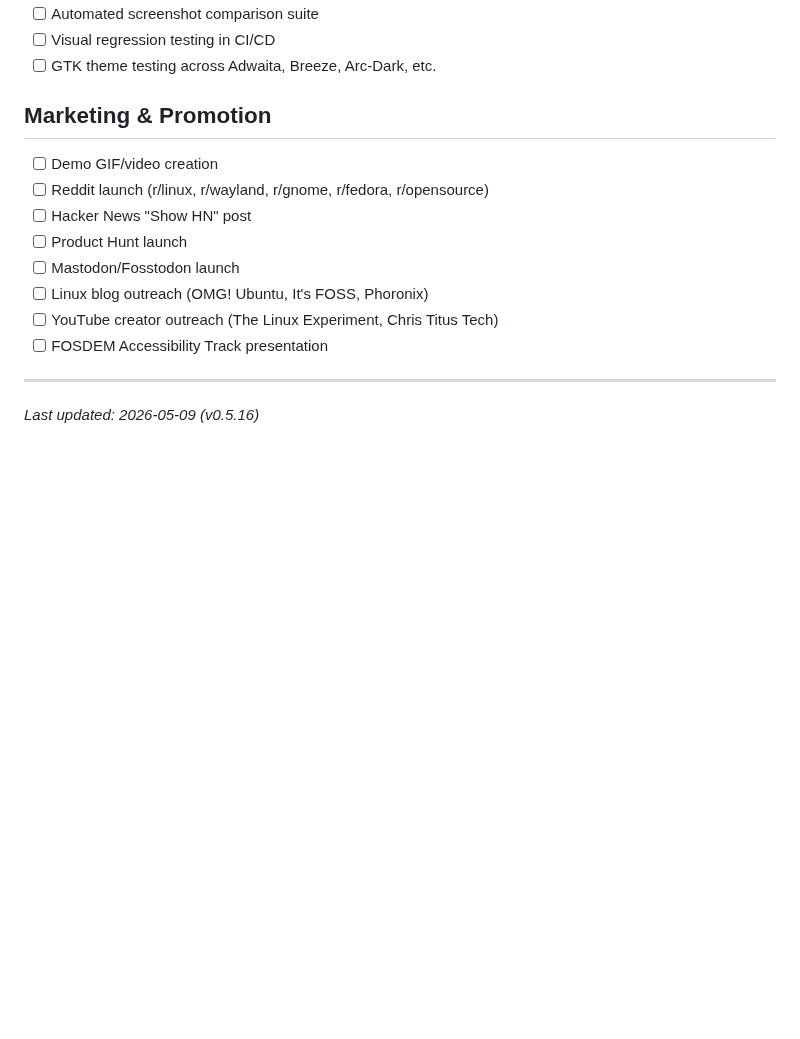
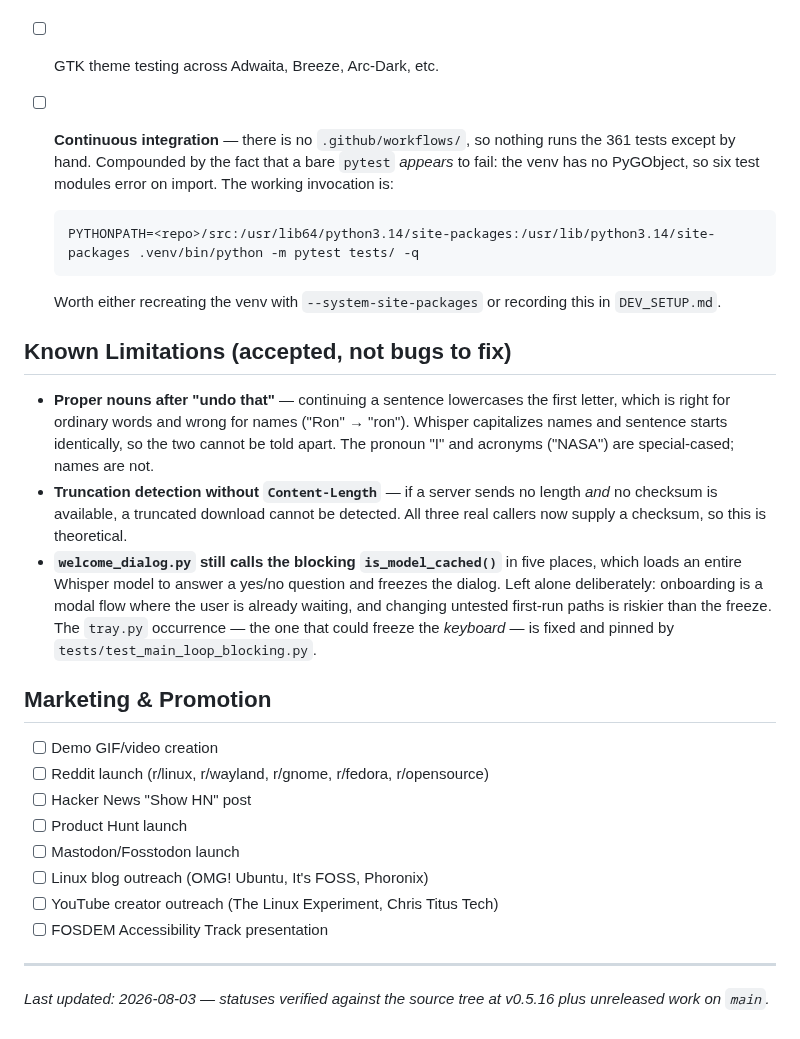
Before and after one commit to ronb1964/TalkType, a Markdown page: ROADMAP.md, the part around one of its changes. Rendered like a GitHub page; blank space fills up the shorter version.

````diff
--- a/ROADMAP.md
+++ b/ROADMAP.md
@@ -103,6 +115,19 @@ Future features, improvements, and expansion ideas. Check off items as they're i
 - [ ] Automated screenshot comparison suite
 - [ ] Visual regression testing in CI/CD
 - [ ] GTK theme testing across Adwaita, Breeze, Arc-Dark, etc.
+- [ ] **Continuous integration** — there is no `.github/workflows/`, so nothing runs the 361 tests except by hand. Compounded by the fact that a bare `pytest` *appears* to fail: the venv has no PyGObject, so six test modules error on import. The working invocation is:
+
+  ```
+  PYTHONPATH=<repo>/src:/usr/lib64/python3.14/site-packages:/usr/lib/python3.14/site-packages .venv/bin/python -m pytest tests/ -q
+  ```
+
+  Worth either recreating the venv with `--system-site-packages` or recording this in `DEV_SETUP.md`.
+
+## Known Limitations (accepted, not bugs to fix)
+
+- **Proper nouns after "undo that"** — continuing a sentence lowercases the first letter, which is right for ordinary words and wrong for names ("Ron" → "ron"). Whisper capitalizes names and sentence starts identically, so the two cannot be told apart. The pronoun "I" and acronyms ("NASA") are special-cased; names are not.
+- **Truncation detection without `Content-Length`** — if a server sends no length *and* no checksum is available, a truncated download cannot be detected. All three real callers now supply a checksum, so this is theoretical.
+- **`welcome_dialog.py` still calls the blocking `is_model_cached()`** in five places, which loads an entire Whisper model to answer a yes/no question and freezes the dialog. Left alone deliberately: onboarding is a modal flow where the user is already waiting, and changing untested first-run paths is riskier than the freeze. The `tray.py` occurrence — the one that could freeze the *keyboard* — is fixed and pinned by `tests/test_main_loop_blocking.py`.
 
 ## Marketing & Promotion
 
@@ -117,4 +142,4 @@ Future features, improvements, and expansion ideas. Check off items as they're i
 
 ---
 
-*Last updated: 2026-05-09 (v0.5.16)*
+*Last updated: 2026-08-03 — statuses verified against the source tree at v0.5.16 plus unreleased work on `main`.*
````
Also changed, not shown: other parts of ROADMAP.md (+28 -16 lines).
